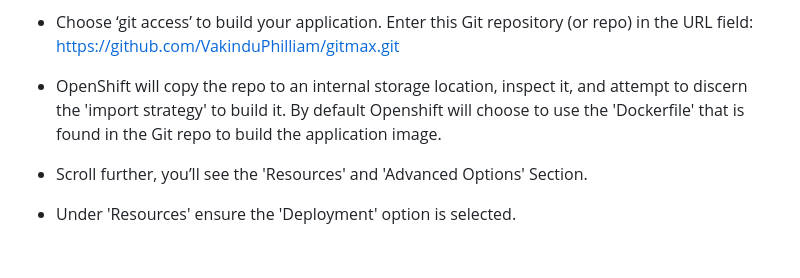
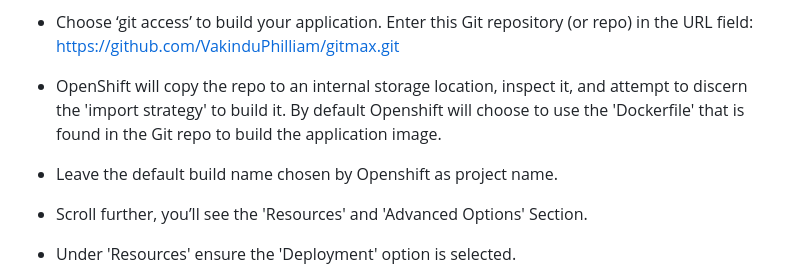
Before and after one commit to VakinduPhilliam/gitmax, a Markdown page: README.md, the part around the change. Drawn GitHub-style; blank space fills up the shorter version.

Commit message:
Gitmax(README.md): Documentation Updated.

```diff
--- a/README.md
+++ b/README.md
@@ -110,6 +110,8 @@ Open your browser and visit, http://localhost:8080/ to view the app.
 - OpenShift will copy the repo to an internal storage location, inspect it, and attempt to discern the 'import strategy' to build it.
 By default Openshift will choose to use the 'Dockerfile' that is found in the Git repo to build the application image.
 
+- Leave the default build name chosen by Openshift as project name.
+
 - Scroll further, you’ll see the 'Resources' and 'Advanced Options' Section.
 
 - Under 'Resources' ensure the 'Deployment' option is selected.
```
